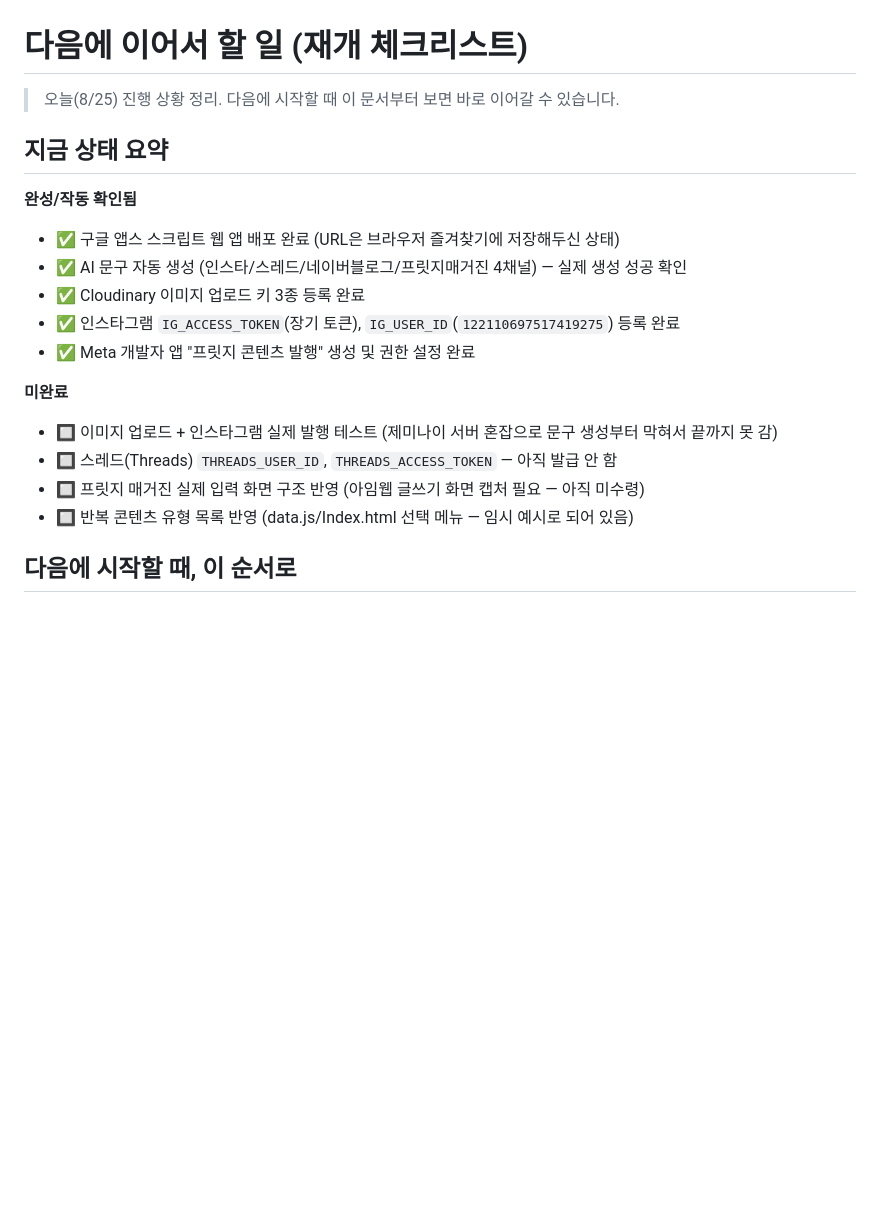
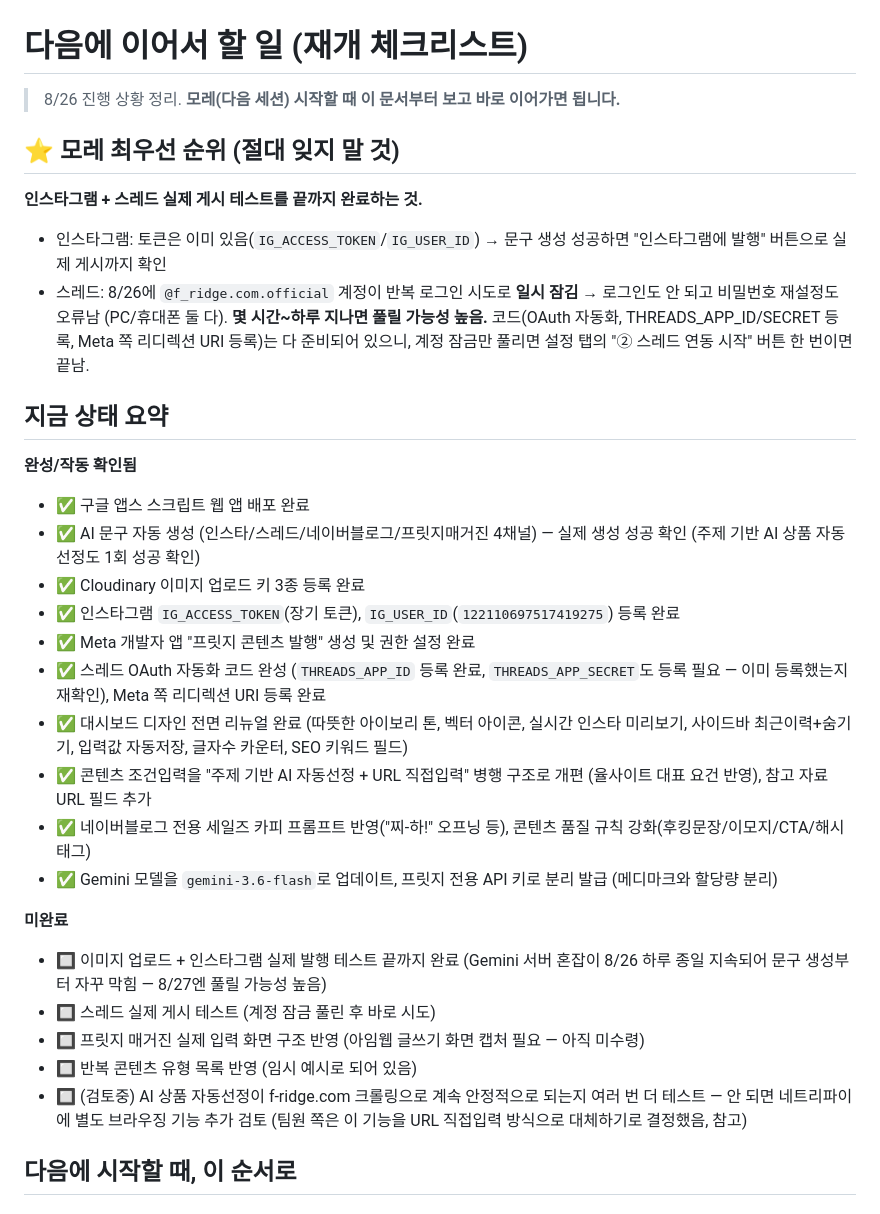
Before and after one commit to sekim386-del/yulsite, a Markdown page: NEXT_STEPS.md, the part around the change. Drawn GitHub-style; blank space fills up the shorter version.

Commit message:
재개 체크리스트 업데이트: 8/26 진행상황 총정리, 모레 최우선순위(인스타/스레드 게시) 명시

```diff
--- a/NEXT_STEPS.md
+++ b/NEXT_STEPS.md
@@ -1,21 +1,33 @@
 # 다음에 이어서 할 일 (재개 체크리스트)
 
-> 오늘(8/25) 진행 상황 정리. 다음에 시작할 때 이 문서부터 보면 바로 이어갈 수 있습니다.
+> 8/26 진행 상황 정리. **모레(다음 세션) 시작할 때 이 문서부터 보고 바로 이어가면 됩니다.**
+
+## ⭐ 모레 최우선 순위 (절대 잊지 말 것)
+
+**인스타그램 + 스레드 실제 게시 테스트를 끝까지 완료하는 것.**
+- 인스타그램: 토큰은 이미 있음(`IG_ACCESS_TOKEN`/`IG_USER_ID`) → 문구 생성 성공하면 "인스타그램에 발행" 버튼으로 실제 게시까지 확인
+- 스레드: 8/26에 `@f_ridge.com.official` 계정이 반복 로그인 시도로 **일시 잠김** → 로그인도 안 되고 비밀번호 재설정도 오류남 (PC/휴대폰 둘 다). **몇 시간~하루 지나면 풀릴 가능성 높음.** 코드(OAuth 자동화, THREADS_APP_ID/SECRET 등록, Meta 쪽 리디렉션 URI 등록)는 다 준비되어 있으니, 계정 잠금만 풀리면 설정 탭의 "② 스레드 연동 시작" 버튼 한 번이면 끝남.
 
 ## 지금 상태 요약
 
 **완성/작동 확인됨**
-- ✅ 구글 앱스 스크립트 웹 앱 배포 완료 (URL은 브라우저 즐겨찾기에 저장해두신 상태)
-- ✅ AI 문구 자동 생성 (인스타/스레드/네이버블로그/프릿지매거진 4채널) — 실제 생성 성공 확인
+- ✅ 구글 앱스 스크립트 웹 앱 배포 완료
+- ✅ AI 문구 자동 생성 (인스타/스레드/네이버블로그/프릿지매거진 4채널) — 실제 생성 성공 확인 (주제 기반 AI 상품 자동선정도 1회 성공 확인)
 - ✅ Cloudinary 이미지 업로드 키 3종 등록 완료
 - ✅ 인스타그램 `IG_ACCESS_TOKEN`(장기 토큰), `IG_USER_ID`(`122110697517419275`) 등록 완료
 - ✅ Meta 개발자 앱 "프릿지 콘텐츠 발행" 생성 및 권한 설정 완료
+- ✅ 스레드 OAuth 자동화 코드 완성 (`THREADS_APP_ID` 등록 완료, `THREADS_APP_SECRET`도 등록 필요 — 이미 등록했는지 재확인), Meta 쪽 리디렉션 URI 등록 완료
+- ✅ 대시보드 디자인 전면 리뉴얼 완료 (따뜻한 아이보리 톤, 벡터 아이콘, 실시간 인스타 미리보기, 사이드바 최근이력+숨기기, 입력값 자동저장, 글자수 카운터, SEO 키워드 필드)
+- ✅ 콘텐츠 조건입력을 "주제 기반 AI 자동선정 + URL 직접입력" 병행 구조로 개편 (율사이트 대표 요건 반영), 참고 자료 URL 필드 추가
+- ✅ 네이버블로그 전용 세일즈 카피 프롬프트 반영("찌-하!" 오프닝 등), 콘텐츠 품질 규칙 강화(후킹문장/이모지/CTA/해시태그)
+- ✅ Gemini 모델을 `gemini-3.6-flash`로 업데이트, 프릿지 전용 API 키로 분리 발급 (메디마크와 할당량 분리)
 
 **미완료**
-- 🔲 이미지 업로드 + 인스타그램 실제 발행 테스트 (제미나이 서버 혼잡으로 문구 생성부터 막혀서 끝까지 못 감)
-- 🔲 스레드(Threads) `THREADS_USER_ID`, `THREADS_ACCESS_TOKEN` — 아직 발급 안 함
+- 🔲 이미지 업로드 + 인스타그램 실제 발행 테스트 끝까지 완료 (Gemini 서버 혼잡이 8/26 하루 종일 지속되어 문구 생성부터 자꾸 막힘 — 8/27엔 풀릴 가능성 높음)
+- 🔲 스레드 실제 게시 테스트 (계정 잠금 풀린 후 바로 시도)
 - 🔲 프릿지 매거진 실제 입력 화면 구조 반영 (아임웹 글쓰기 화면 캡처 필요 — 아직 미수령)
-- 🔲 반복 콘텐츠 유형 목록 반영 (data.js/Index.html 선택 메뉴 — 임시 예시로 되어 있음)
+- 🔲 반복 콘텐츠 유형 목록 반영 (임시 예시로 되어 있음)
+- 🔲 (검토중) AI 상품 자동선정이 f-ridge.com 크롤링으로 계속 안정적으로 되는지 여러 번 더 테스트 — 안 되면 네트리파이에 별도 브라우징 기능 추가 검토 (팀원 쪽은 이 기능을 URL 직접입력 방식으로 대체하기로 결정했음, 참고)
 
 ## 다음에 시작할 때, 이 순서로
 
```
